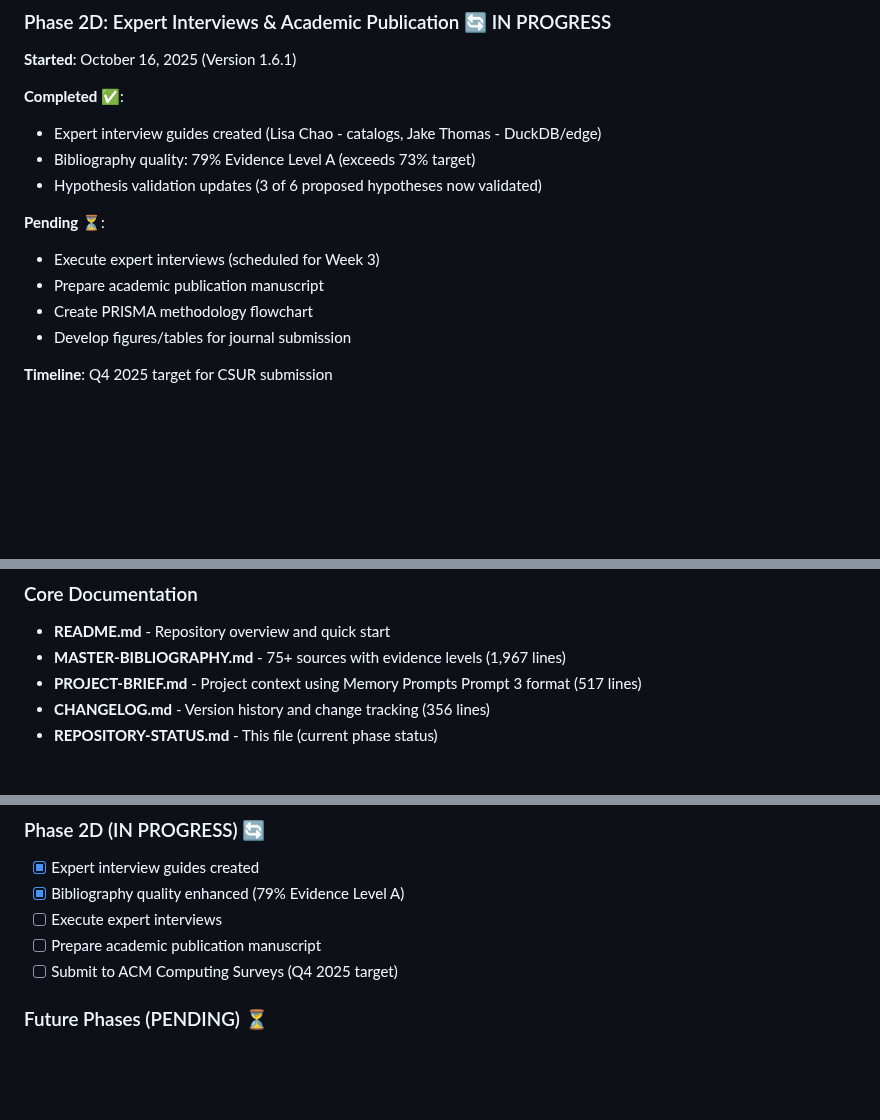
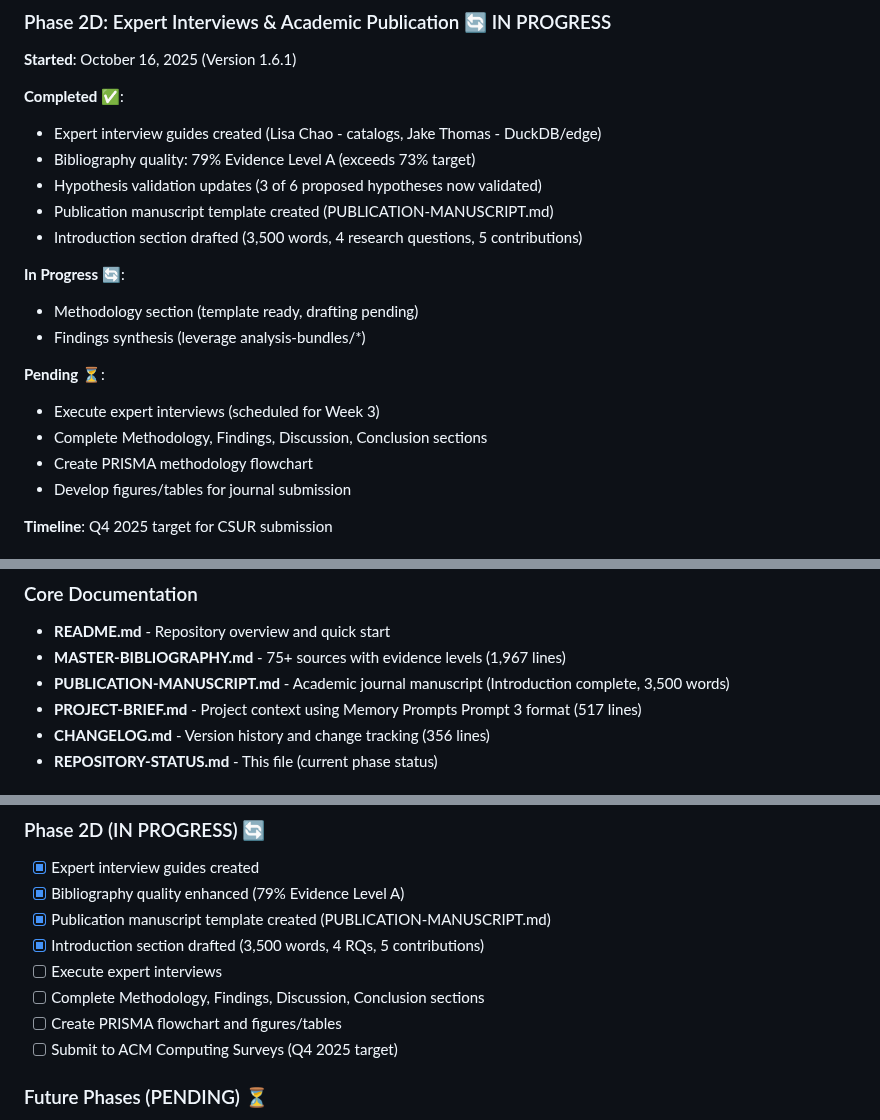
Before and after one commit to flying-coyote/security-data-literature-review, a Markdown page: REPOSITORY-STATUS.md, 3 parts joined by grey strips. Rendered like a GitHub page; blank space fills up the shorter version.

```diff
--- a/REPOSITORY-STATUS.md
+++ b/REPOSITORY-STATUS.md
@@ -82,10 +82,16 @@ analysis-bundles/   - Evidence synthesis for book writing acceleration
 - Expert interview guides created (Lisa Chao - catalogs, Jake Thomas - DuckDB/edge)
 - Bibliography quality: 79% Evidence Level A (exceeds 73% target)
 - Hypothesis validation updates (3 of 6 proposed hypotheses now validated)
+- Publication manuscript template created (PUBLICATION-MANUSCRIPT.md)
+- Introduction section drafted (3,500 words, 4 research questions, 5 contributions)
+
+**In Progress** 🔄:
+- Methodology section (template ready, drafting pending)
+- Findings synthesis (leverage analysis-bundles/*)
 
 **Pending** ⏳:
 - Execute expert interviews (scheduled for Week 3)
-- Prepare academic publication manuscript
+- Complete Methodology, Findings, Discussion, Conclusion sections
 - Create PRISMA methodology flowchart
 - Develop figures/tables for journal submission
 
@@ -140,6 +146,7 @@ analysis-bundles/   - Evidence synthesis for book writing acceleration
 ### Core Documentation
 - **README.md** - Repository overview and quick start
 - **MASTER-BIBLIOGRAPHY.md** - 75+ sources with evidence levels (1,967 lines)
+- **PUBLICATION-MANUSCRIPT.md** - Academic journal manuscript (Introduction complete, 3,500 words)
 - **PROJECT-BRIEF.md** - Project context using Memory Prompts Prompt 3 format (517 lines)
 - **CHANGELOG.md** - Version history and change tracking (356 lines)
 - **REPOSITORY-STATUS.md** - This file (current phase status)
@@ -263,8 +270,11 @@ analysis-bundles/   - Evidence synthesis for book writing acceleration
 ### Phase 2D (IN PROGRESS) 🔄
 - [x] Expert interview guides created
 - [x] Bibliography quality enhanced (79% Evidence Level A)
+- [x] Publication manuscript template created (PUBLICATION-MANUSCRIPT.md)
+- [x] Introduction section drafted (3,500 words, 4 RQs, 5 contributions)
 - [ ] Execute expert interviews
-- [ ] Prepare academic publication manuscript
+- [ ] Complete Methodology, Findings, Discussion, Conclusion sections
+- [ ] Create PRISMA flowchart and figures/tables
 - [ ] Submit to ACM Computing Surveys (Q4 2025 target)
 
 ### Future Phases (PENDING) ⏳
```
Also changed, not shown: README.md (+10 -6 lines).
